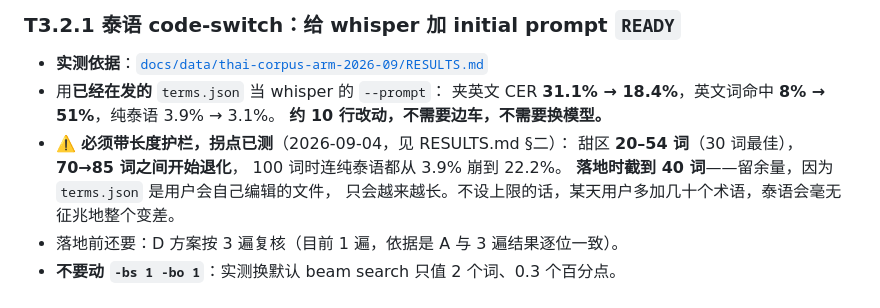
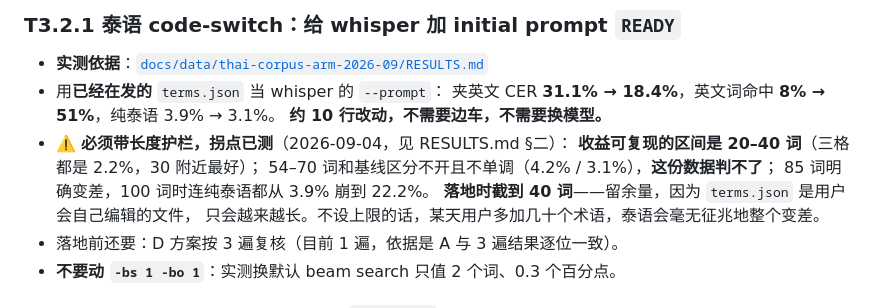
Before and after one commit to iDoris-ai/AgentEar, a Markdown page: docs/agent/tasks.md, the part around the change. Drawn GitHub-style.

Commit message:
docs: 修正拐点表的措辞 —— 标签不能比数据说得更强
评审指出「甜区 20–54」和表里那行打架：54 词时纯泰语 4.2%，
比不加 prompt 的 3.9% 还高。方向是对的，但两边的措辞都过度解读了：

- 「54 比不加还差」—— 差 **0.2 个百分点**，6 条样本上这是噪声，
  既不能说更好也不能说更差
- 「退化在 40–54 之间开始」—— N=70 是 3.1%，**比 N=54 还好**，
  单调性根本不成立

改成数据真正支持的三段：

    20–40 词   2.2%，三格一致    ✅ 收益可复现
    54–70 词   4.2% / 3.1%      ⚠️ 和基线区分不开且不单调，这份数据判不了
    85 词      6.6%             ❌ 明确变差
    100 词     22.2%            💥 崩溃

**「退化从哪开始」这份数据回答不了** —— 能确定的只有两头。
要定位拐点得加样本量和重复次数。

护栏仍取 40：它恰好是「收益可复现」那三格的上界，再往上这份数据说不出话。

Claude-Session: https://claude.ai/code/session_019txUrtFESEqqsT4LbMaBoZ

```diff
--- a/docs/agent/tasks.md
+++ b/docs/agent/tasks.md
@@ -304,8 +304,9 @@
   夹英文 CER **31.1% → 18.4%**，英文词命中 **8% → 51%**，纯泰语 3.9% → 3.1%。
   **约 10 行改动，不需要边车，不需要换模型。**
 - ⚠️ **必须带长度护栏，拐点已测**（2026-09-04，见 RESULTS.md §二）：
-  甜区 **20–54 词**（30 词最佳），**70→85 词之间开始退化**，
-  100 词时连纯泰语都从 3.9% 崩到 22.2%。
+  **收益可复现的区间是 20–40 词**（三格都是 2.2%，30 附近最好）；
+  54–70 词和基线区分不开且不单调（4.2% / 3.1%），**这份数据判不了**；
+  85 词明确变差，100 词时连纯泰语都从 3.9% 崩到 22.2%。
   **落地时截到 40 词**——留余量，因为 `terms.json` 是用户会自己编辑的文件，
   只会越来越长。不设上限的话，某天用户多加几十个术语，泰语会毫无征兆地整个变差。
 - 落地前还要：D 方案按 3 遍复核（目前 1 遍，依据是 A 与 3 遍结果逐位一致）。
```
Also changed, not shown: 1 other file.
